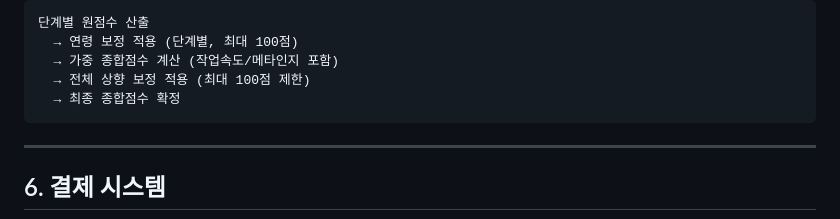
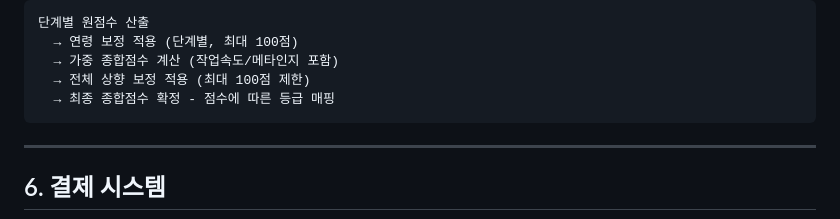
Before and after one commit to BN-SYS/ms_onlineTest, a Markdown page: README.md, the part around the change. Rendered like a GitHub page.

````diff
--- a/README.md
+++ b/README.md
@@ -387,7 +387,7 @@ if (단계_점수 > 100) 단계_점수 = 100
   → 연령 보정 적용 (단계별, 최대 100점)
   → 가중 종합점수 계산 (작업속도/메타인지 포함)
   → 전체 상향 보정 적용 (최대 100점 제한)
-  → 최종 종합점수 확정
+  → 최종 종합점수 확정 - 점수에 따른 등급 매핑
 ```
 ---
 
````
